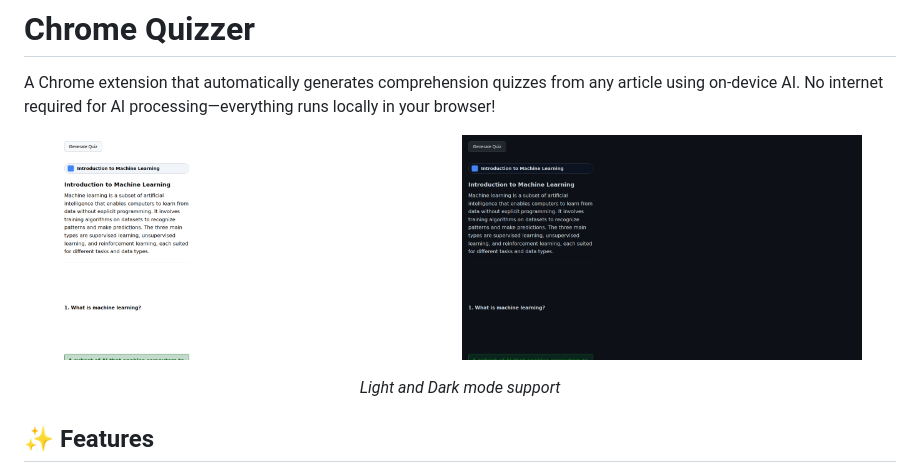
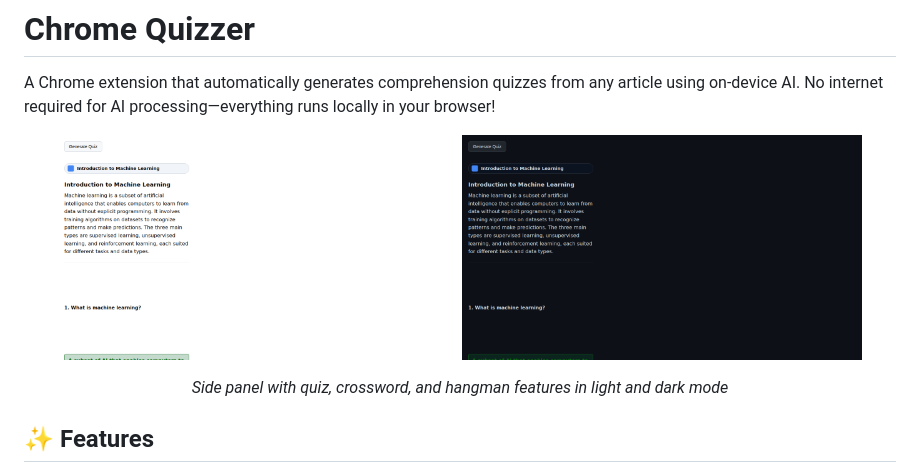
Before and after one commit to edvilme/chrome-quizzer, a Markdown page: README.md, the part around one of its changes. Rendered like a GitHub page.

```diff
--- a/README.md
+++ b/README.md
@@ -12,5 +12,5 @@ A Chrome extension that automatically generates comprehension quizzes from any a
 </p>
-<p align="center"><em>Light and Dark mode support</em></p>
+<p align="center"><em>Side panel with quiz, crossword, and hangman features in light and dark mode</em></p>
 
 ## ✨ Features
 
```
Also changed, not shown: other parts of README.md (+2 -2 lines).
